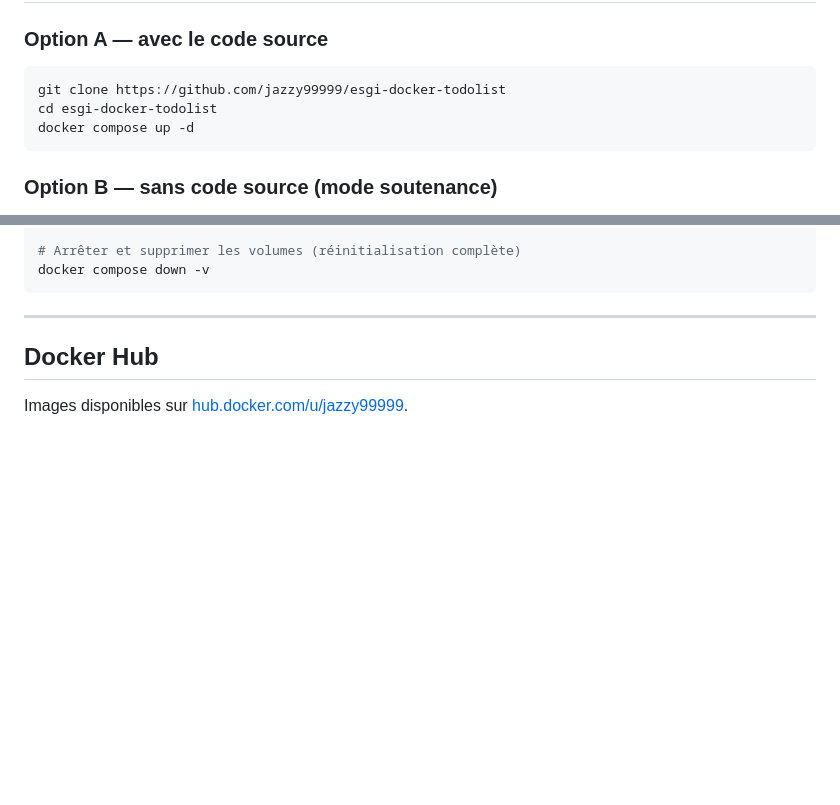
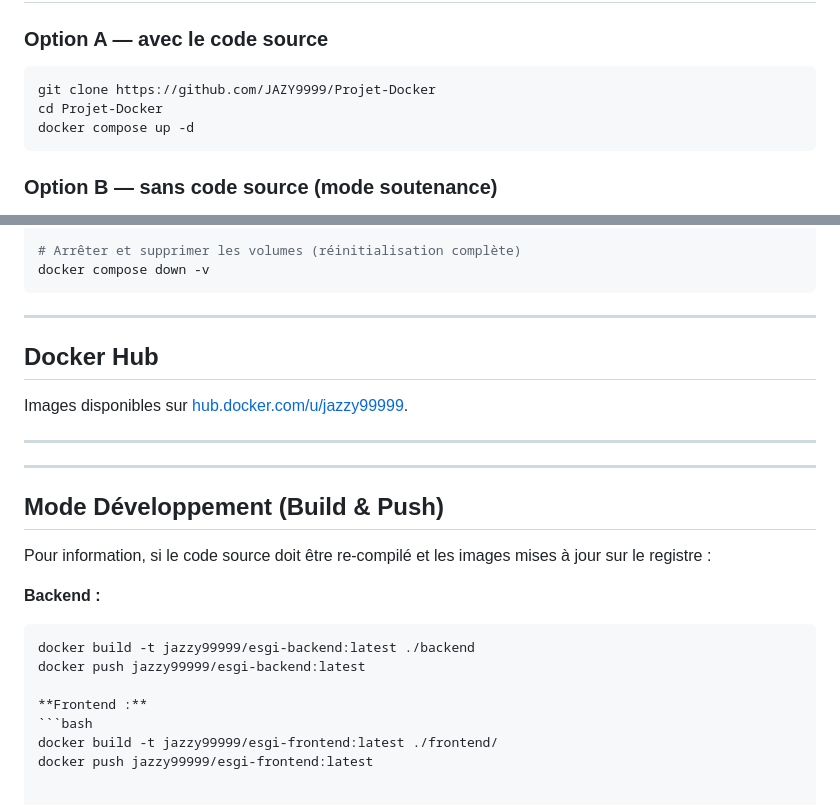
Before and after one commit to JAZY9999/Projet-Docker, a Markdown page: README.md, 2 parts joined by grey strips. GitHub-like rendering; blank space fills up the shorter version.

Commit message:
README finalisé pour la soutenance

````diff
--- a/README.md
+++ b/README.md
@@ -63,8 +63,8 @@ Ce fichier ne doit jamais être commité (il est dans le `.gitignore`).
 ### Option A — avec le code source
 
 ```bash
-git clone https://github.com/jazzy99999/esgi-docker-todolist
-cd esgi-docker-todolist
+git clone https://github.com/JAZY9999/Projet-Docker
+cd Projet-Docker
 docker compose up -d
 ```
 
@@ -172,3 +172,21 @@ docker compose down -v
 ## Docker Hub
 
 Images disponibles sur [hub.docker.com/u/jazzy99999](https://hub.docker.com/u/jazzy99999).
+
+
+---
+---
+
+## Mode Développement (Build & Push)
+
+Pour information, si le code source doit être re-compilé et les images mises à jour sur le registre :
+
+**Backend :**
+```bash
+docker build -t jazzy99999/esgi-backend:latest ./backend
+docker push jazzy99999/esgi-backend:latest
+
+**Frontend :**
+```bash
+docker build -t jazzy99999/esgi-frontend:latest ./frontend/
+docker push jazzy99999/esgi-frontend:latest
````
